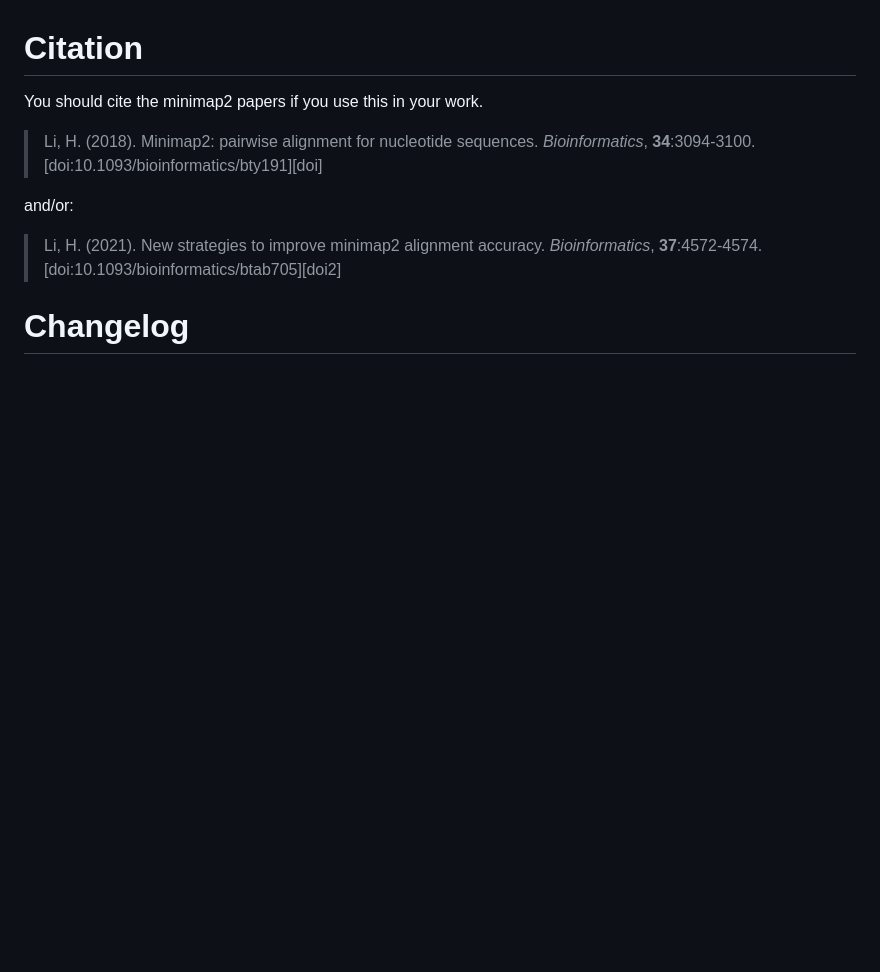
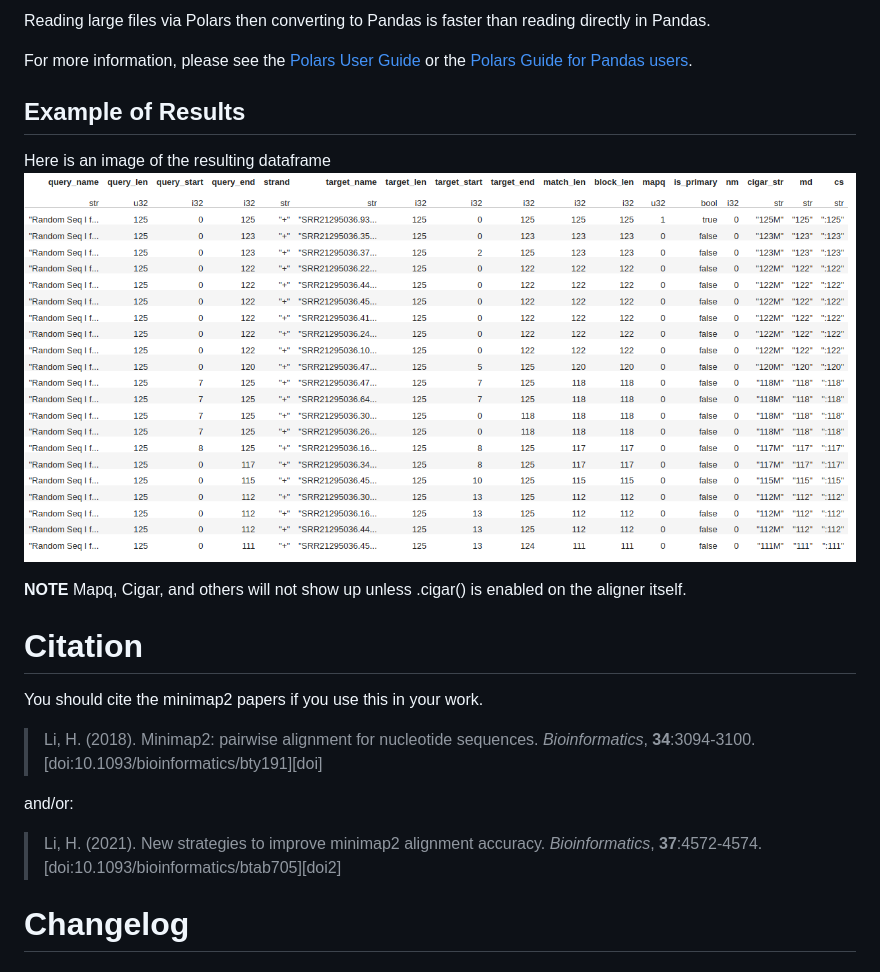
Before and after one commit to jguhlin/minimap2-rs, a Markdown page: minimappers2/README.md, the part around the change printed below. Drawn GitHub-style; pictures changed too: minimappers2/images/minimappers2_df.png (added); blank space fills up the shorter version.

```diff
--- a/minimappers2/README.md
+++ b/minimappers2/README.md
@@ -12,3 +60,12 @@ tbd...
+Reading large files via Polars then converting to Pandas is faster than reading directly in Pandas.
+
+For more information, please see the [Polars User Guide](https://pola-rs.github.io/polars-book/user-guide/index.html) or the [Polars Guide for Pandas users](https://pola-rs.github.io/polars-book/user-guide/coming_from_pandas.html).
+
+## Example of Results
+Here is an image of the resulting dataframe
+![Resulting Dataframe Image](images/minimappers2_df.png)
+
+**NOTE** Mapq, Cigar, and others will not show up unless .cigar() is enabled on the aligner itself.
 
 # Citation
 You should cite the minimap2 papers if you use this in your work.
```
Also changed, not shown: other parts of minimappers2/README.md (+50 -2 lines), 6 other files.
